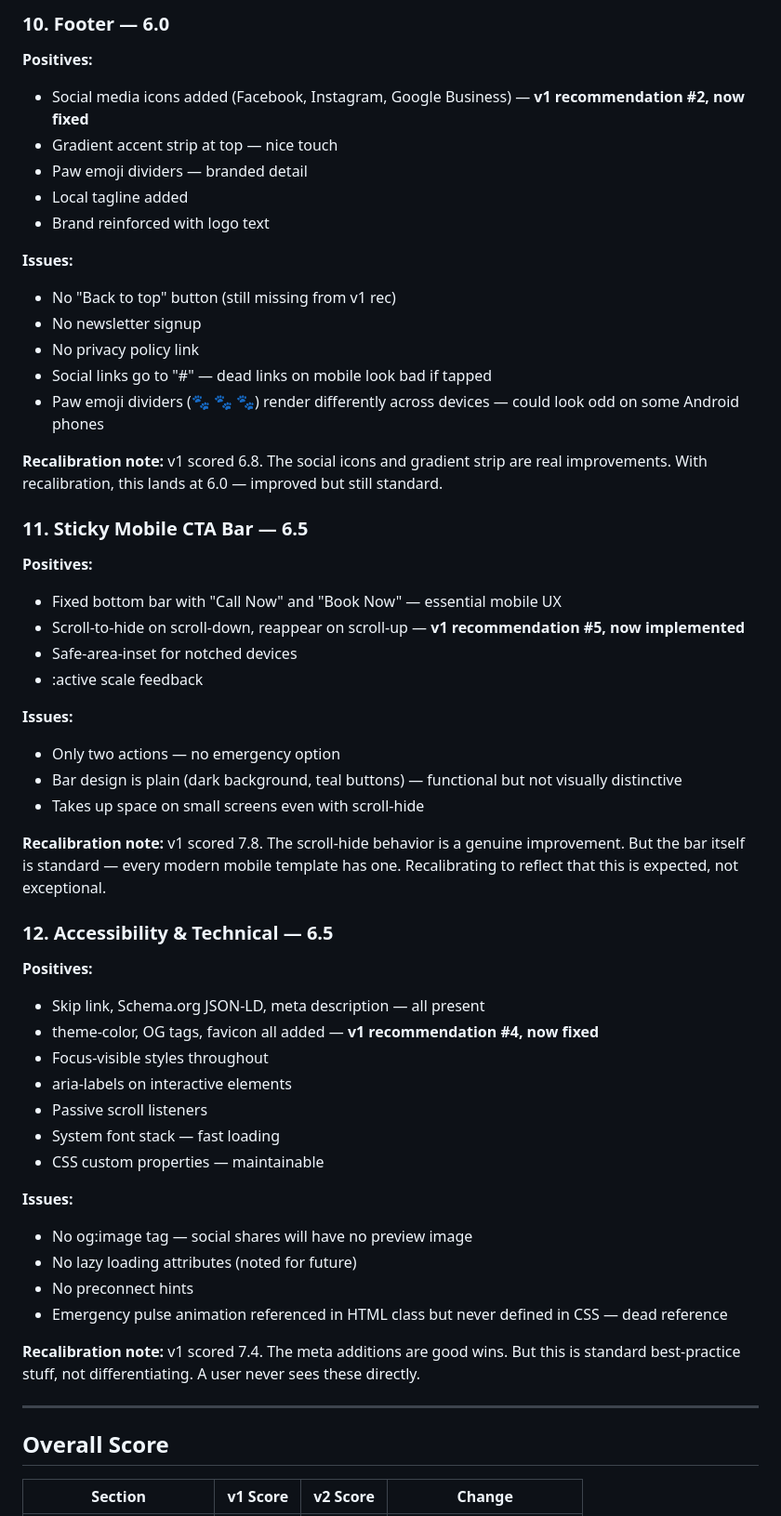
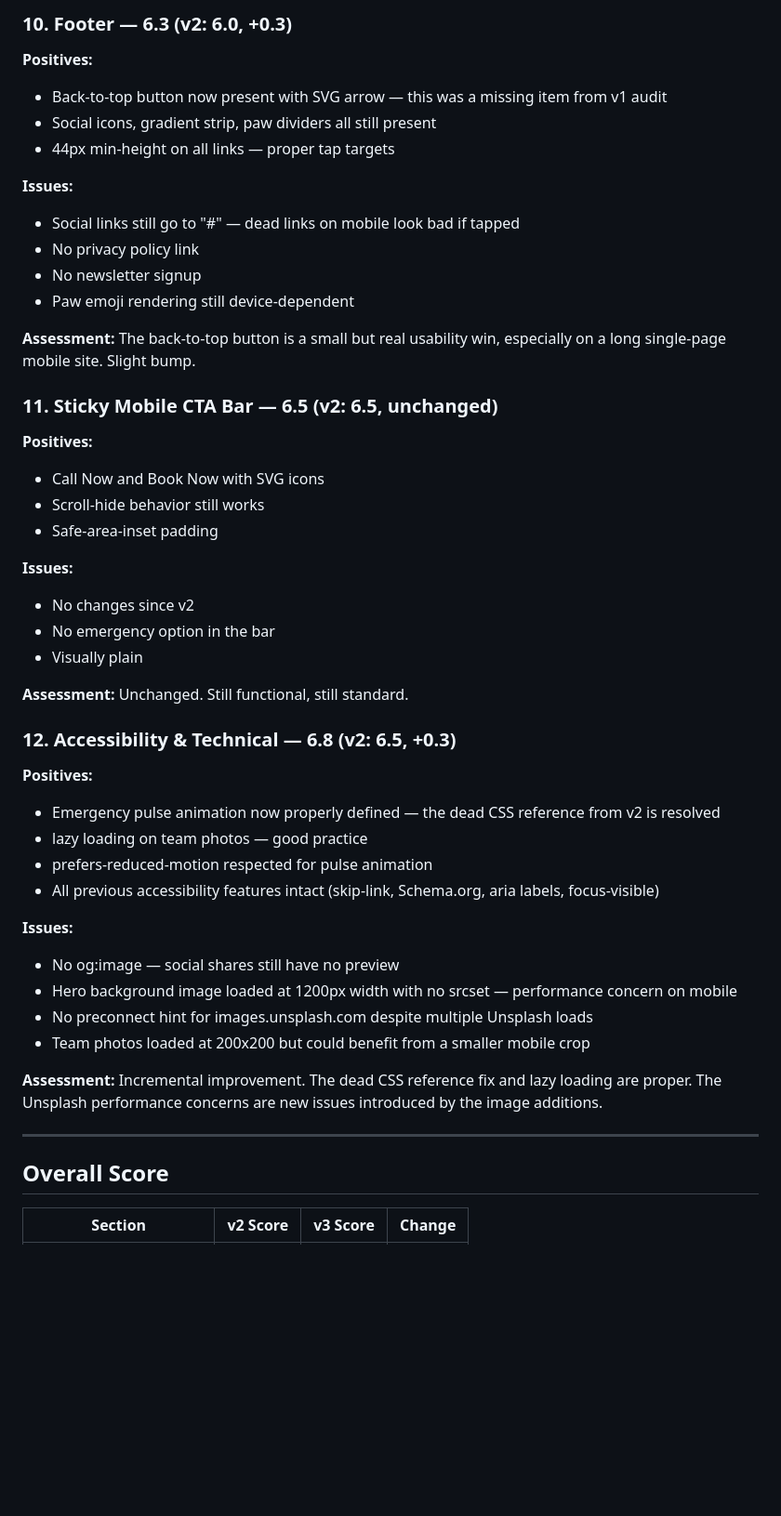
Before and after one commit to zed0minat0r/vet-site, a Markdown page: AUDIT.md, the part around one of its changes. Shown at 93% size. Drawn GitHub-style; blank space fills up the shorter version.

```diff
--- a/AUDIT.md
+++ b/AUDIT.md
@@ -189,59 +176,52 @@ These directly addressed v1 recommendations 1-5. Good execution.
 
-### 10. Footer — 6.0
+### 10. Footer — 6.3 (v2: 6.0, +0.3)
 
 **Positives:**
-- Social media icons added (Facebook, Instagram, Google Business) — **v1 recommendation #2, now fixed**
-- Gradient accent strip at top — nice touch
-- Paw emoji dividers — branded detail
-- Local tagline added
-- Brand reinforced with logo text
+- Back-to-top button now present with SVG arrow — this was a missing item from v1 audit
+- Social icons, gradient strip, paw dividers all still present
+- 44px min-height on all links — proper tap targets
 
 **Issues:**
-- No "Back to top" button (still missing from v1 rec)
+- Social links still go to "#" — dead links on mobile look bad if tapped
+- No privacy policy link
 - No newsletter signup
-- No privacy policy link
-- Social links go to "#" — dead links on mobile look bad if tapped
-- Paw emoji dividers (🐾 🐾 🐾) render differently across devices — could look odd on some Android phones
+- Paw emoji rendering still device-dependent
 
-**Recalibration note:** v1 scored 6.8. The social icons and gradient strip are real improvements. With recalibration, this lands at 6.0 — improved but still standard.
+**Assessment:** The back-to-top button is a small but real usability win, especially on a long single-page mobile site. Slight bump.
 
-### 11. Sticky Mobile CTA Bar — 6.5
+### 11. Sticky Mobile CTA Bar — 6.5 (v2: 6.5, unchanged)
 
 **Positives:**
-- Fixed bottom bar with "Call Now" and "Book Now" — essential mobile UX
-- Scroll-to-hide on scroll-down, reappear on scroll-up — **v1 recommendation #5, now implemented**
-- Safe-area-inset for notched devices
-- :active scale feedback
+- Call Now and Book Now with SVG icons
+- Scroll-hide behavior still works
+- Safe-area-inset padding
 
 **Issues:**
-- Only two actions — no emergency option
-- Bar design is plain (dark background, teal buttons) — functional but not visually distinctive
-- Takes up space on small screens even with scroll-hide
+- No changes since v2
+- No emergency option in the bar
+- Visually plain
 
-**Recalibration note:** v1 scored 7.8. The scroll-hide behavior is a genuine improvement. But the bar itself is standard — every modern mobile template has one. Recalibrating to reflect that this is expected, not exceptional.
+**Assessment:** Unchanged. Still functional, still standard.
 
-### 12. Accessibility & Technical — 6.5
+### 12. Accessibility & Technical — 6.8 (v2: 6.5, +0.3)
 
 **Positives:**
-- Skip link, Schema.org JSON-LD, meta description — all present
-- theme-color, OG tags, favicon all added — **v1 recommendation #4, now fixed**
-- Focus-visible styles throughout
-- aria-labels on interactive elements
-- Passive scroll listeners
-- System font stack — fast loading
-- CSS custom properties — maintainable
+- Emergency pulse animation now properly defined — the dead CSS reference from v2 is resolved
+- lazy loading on team photos — good practice
+- prefers-reduced-motion respected for pulse animation
+- All previous accessibility features intact (skip-link, Schema.org, aria labels, focus-visible)
 
 **Issues:**
-- No og:image tag — social shares will have no preview image
-- No lazy loading attributes (noted for future)
-- No preconnect hints
-- Emergency pulse animation referenced in HTML class but never defined in CSS — dead reference
+- No og:image — social shares still have no preview
+- Hero background image loaded at 1200px width with no srcset — performance concern on mobile
+- No preconnect hint for images.unsplash.com despite multiple Unsplash loads
+- Team photos loaded at 200x200 but could benefit from a smaller mobile crop
 
-**Recalibration note:** v1 scored 7.4. The meta additions are good wins. But this is standard best-practice stuff, not differentiating. A user never sees these directly.
+**Assessment:** Incremental improvement. The dead CSS reference fix and lazy loading are proper. The Unsplash performance concerns are new issues introduced by the image additions.
 
 ---
 
 ## Overall Score
 
-| Section | v1 Score | v2 Score | Change |
+| Section | v2 Score | v3 Score | Change |
 |---------|----------|----------|--------|
```
Also changed, not shown: other parts of AUDIT.md (+117 -133 lines).
